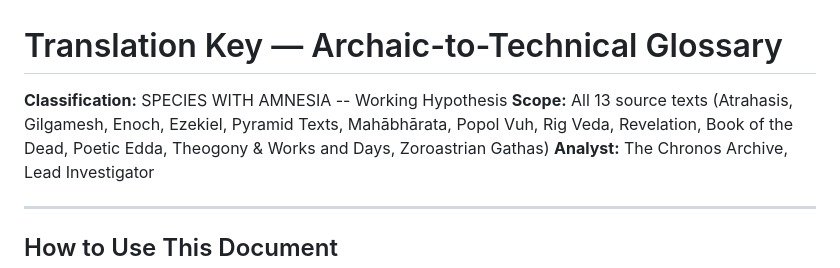
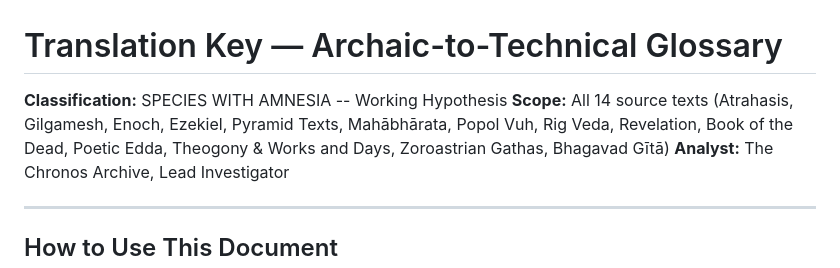
Before and after one commit to actual-designer/ancient-texts-research, a Markdown page: audit/08-translation-key.md, the part around the change. GitHub-like rendering.

Commit message:
fix(audit): bump source text counts from 13 to 14 across synthesis docs
08-translation-key.md: add Bhagavad Gītā to source listing.
10-correlation-map.md: update per-text analysis count.

```diff
--- a/audit/08-translation-key.md
+++ b/audit/08-translation-key.md
@@ -1,7 +1,7 @@
 # Translation Key — Archaic-to-Technical Glossary
 
 **Classification:** SPECIES WITH AMNESIA -- Working Hypothesis
-**Scope:** All 13 source texts (Atrahasis, Gilgamesh, Enoch, Ezekiel, Pyramid Texts, Mahābhārata, Popol Vuh, Rig Veda, Revelation, Book of the Dead, Poetic Edda, Theogony & Works and Days, Zoroastrian Gathas)
+**Scope:** All 14 source texts (Atrahasis, Gilgamesh, Enoch, Ezekiel, Pyramid Texts, Mahābhārata, Popol Vuh, Rig Veda, Revelation, Book of the Dead, Poetic Edda, Theogony & Works and Days, Zoroastrian Gathas, Bhagavad Gītā)
 **Analyst:** The Chronos Archive, Lead Investigator
 
 ---
```
Also changed, not shown: audit/10-correlation-map.md (+1 -1 lines).
